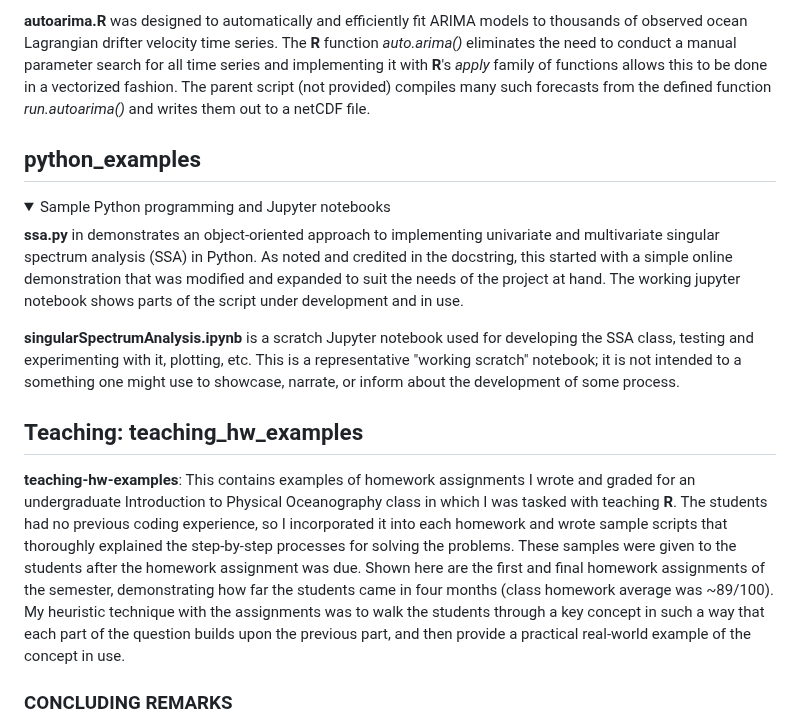
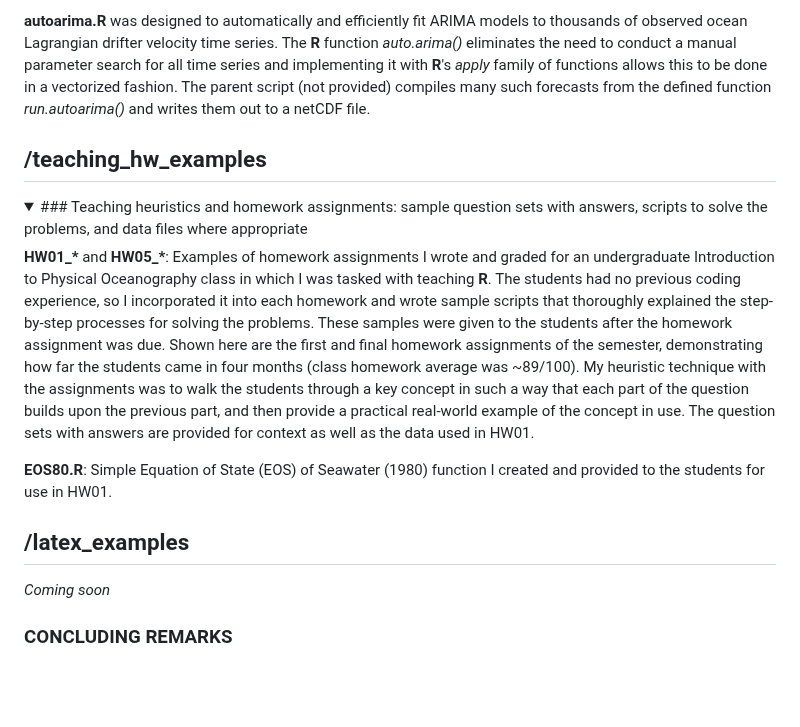
Before and after one commit to mdgrossi/code-samples, a Markdown page: README.md, the part around one of its changes. Rendered like a GitHub page; folded sections open; blank space fills up the shorter version.

```diff
--- a/README.md
+++ b/README.md
@@ -15,21 +59,25 @@ I am proficient in both **R** and Python and generally select the language based
 
 **autoarima.R** was designed to automatically and efficiently fit ARIMA models to thousands of observed ocean Lagrangian drifter velocity time series. The **R** function *auto.arima()* eliminates the need to conduct a manual parameter search for all time series and implementing it with **R**'s *apply* family of functions allows this to be done in a vectorized fashion. The parent script (not provided) compiles many such forecasts from the defined function *run.autoarima()* and writes them out to a netCDF file.
 
-## python_examples
+</details>
+
+## /teaching\_hw\_examples
 
 <details>
-    <summary> Sample Python programming and Jupyter notebooks </summary>
+    <summary>
+        ### Teaching heuristics and homework assignments: sample question sets with answers, scripts to solve the problems, and data files where appropriate
+    </summary>
 
-**ssa.py** in demonstrates an object-oriented approach to implementing univariate and multivariate singular spectrum analysis (SSA) in Python. As noted and credited in the docstring, this started with a simple online demonstration that was modified and expanded to suit the needs of the project at hand. The working jupyter notebook shows parts of the script under development and in use.
+**HW01\_\*** and **HW05\_\***: Examples of homework assignments I wrote and graded for an undergraduate Introduction to Physical Oceanography class in which I was tasked with teaching **R**. The students had no previous coding experience, so I incorporated it into each homework and wrote sample scripts that thoroughly explained the step-by-step processes for solving the problems. These samples were given to the students after the homework assignment was due. Shown here are the first and final homework assignments of the semester, demonstrating how far the students came in four months (class homework average was ~89/100). My heuristic technique with the assignments was to walk the students through a key concept in such a way that each part of the question builds upon the previous part, and then provide a practical real-world example of the concept in use. The question sets with answers are provided for context as well as the data used in HW01.
 
-**singularSpectrumAnalysis.ipynb** is a scratch Jupyter notebook used for developing the SSA class, testing and experimenting with it, plotting, etc. This is a representative "working scratch" notebook; it is not intended to a something one might use to showcase, narrate, or inform about the development of some process.
+**EOS80.R**: Simple Equation of State (EOS) of Seawater (1980) function I created and provided to the students for use in HW01.
 
 </details>
 
-## Teaching: teaching_hw_examples
 
-**teaching-hw-examples**: This contains examples of homework assignments I wrote and graded for an undergraduate Introduction to Physical Oceanography class in which I was tasked with teaching **R**. The students had no previous coding experience, so I incorporated it into each homework and wrote sample scripts that thoroughly explained the step-by-step processes for solving the problems. These samples were given to the students after the homework assignment was due. Shown here are the first and final homework assignments of the semester, demonstrating how far the students came in four months (class homework average was ~89/100). My heuristic technique with the assignments was to walk the students through a key concept in such a way that each part of the question builds upon the previous part, and then provide a practical real-world example of the concept in use.
+## /latex\_examples
 
+_Coming soon_
 
 ### CONCLUDING REMARKS
 
```
Also changed, not shown: other parts of README.md (+47 -3 lines).
